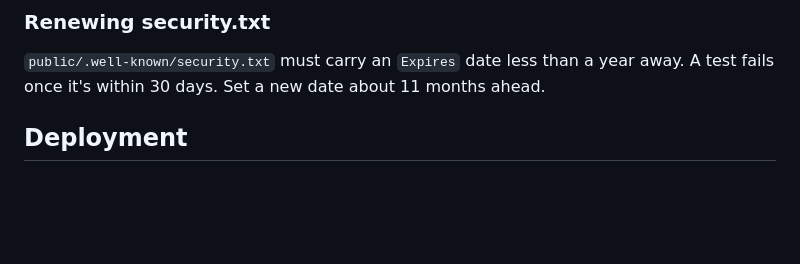
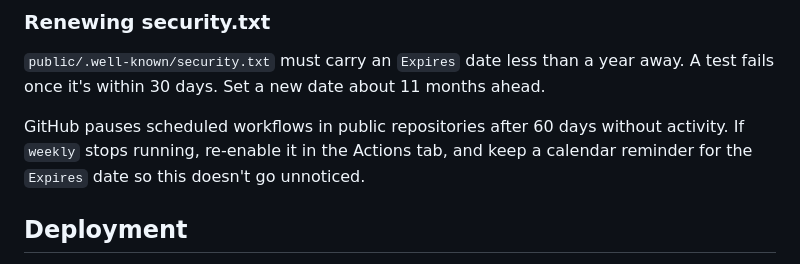
Before and after one commit to buildwithmuj/Personal-Portfolio, a Markdown page: README.md, the part around the change. Rendered like a GitHub page; blank space fills up the shorter version.

```diff
--- a/README.md
+++ b/README.md
@@ -92,6 +92,10 @@ the build with a message naming the file and the field.
 `public/.well-known/security.txt` must carry an `Expires` date less than a year away. A test fails once
 it's within 30 days. Set a new date about 11 months ahead.
 
+GitHub pauses scheduled workflows in public repositories after 60 days without activity. If `weekly`
+stops running, re-enable it in the Actions tab, and keep a calendar reminder for the `Expires` date so
+this doesn't go unnoticed.
+
 ## Deployment
 
 1. Push a branch and open a pull request. GitHub Actions runs every check. Cloudflare builds a preview
```
Also changed, not shown: docs/setup.md (+7 -2 lines), 1 other file.
